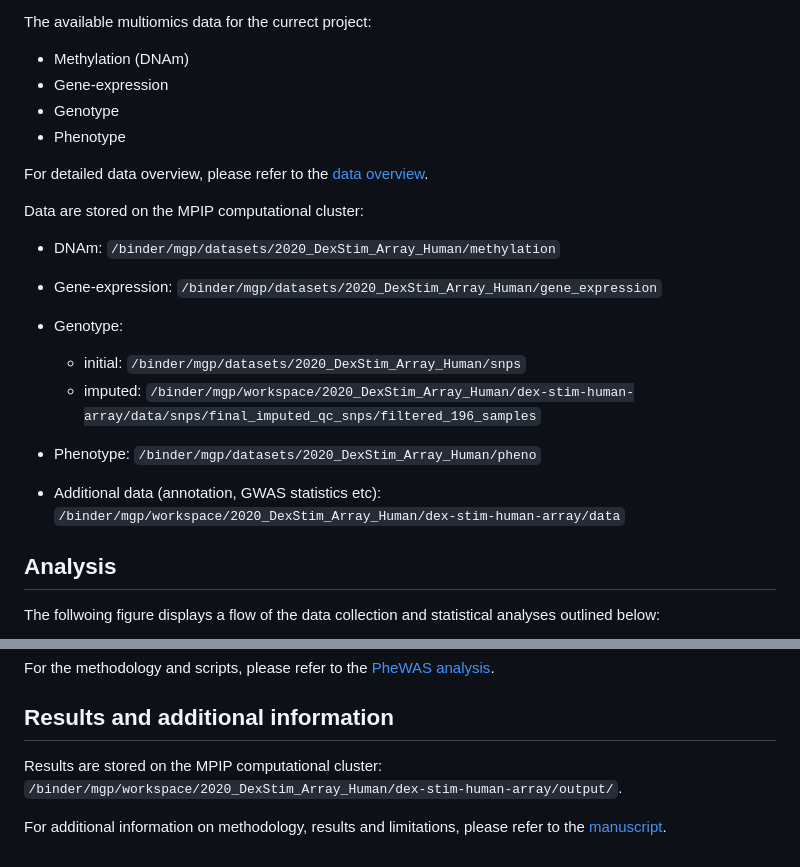
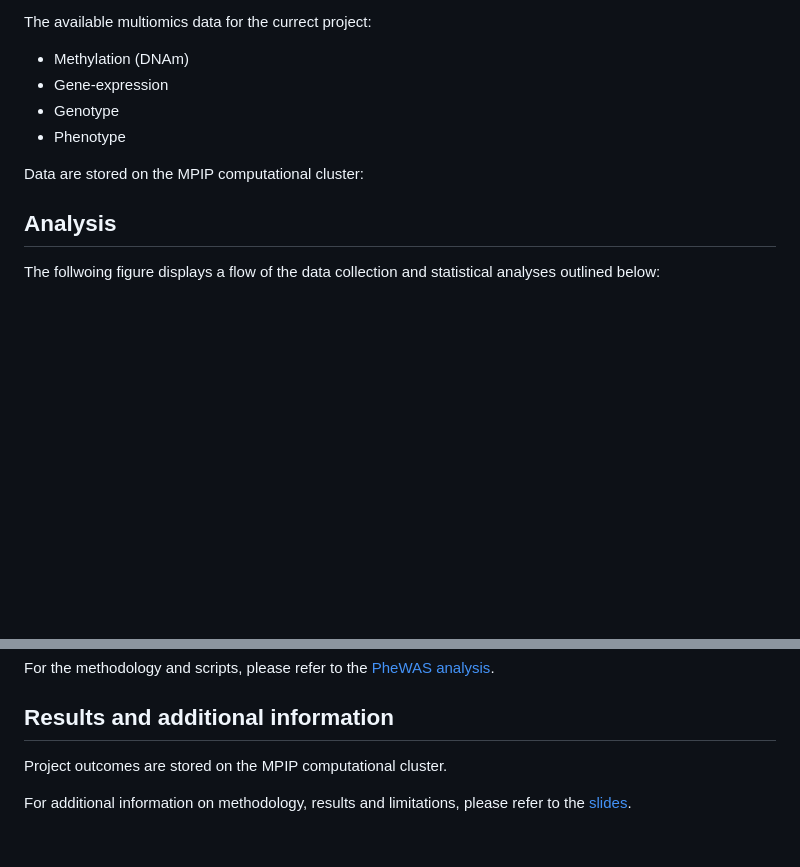
Before and after one commit to ahryho/psychoGxE, a Markdown page: README.md, 2 parts joined by grey strips. GitHub-like rendering; blank space fills up the shorter version.

```diff
--- a/README.md
+++ b/README.md
@@ -40,18 +40,7 @@ The available multiomics data for the currect project:
 - Genotype
 - Phenotype
 
-For detailed data overview, please refer to the [data overview](https://ahryho.github.io/psychoGE/).
-
 Data are stored on the MPIP computational cluster:
-
-- DNAm: `/binder/mgp/datasets/2020_DexStim_Array_Human/methylation`
-- Gene-expression: `/binder/mgp/datasets/2020_DexStim_Array_Human/gene_expression`
-- Genotype:
-  - initial: `/binder/mgp/datasets/2020_DexStim_Array_Human/snps`
-  - imputed: `/binder/mgp/workspace/2020_DexStim_Array_Human/dex-stim-human-array/data/snps/final_imputed_qc_snps/filtered_196_samples`
-- Phenotype: `/binder/mgp/datasets/2020_DexStim_Array_Human/pheno`
-
-- Additional data (annotation, GWAS statistics etc): `/binder/mgp/workspace/2020_DexStim_Array_Human/dex-stim-human-array/data`
 
 ## Analysis
 
@@ -116,6 +105,6 @@ For the methodology and scripts, please refer to the [PheWAS analysis](https://g
 
 ## Results and additional information
 
-Results are stored on the MPIP computational cluster: `/binder/mgp/workspace/2020_DexStim_Array_Human/dex-stim-human-array/output/`.
+Project outcomes are stored on the MPIP computational cluster.
 
-For additional information on methodology, results and limitations, please refer to the [manuscript]().
+For additional information on methodology, results and limitations, please refer to the [slides]().
```
